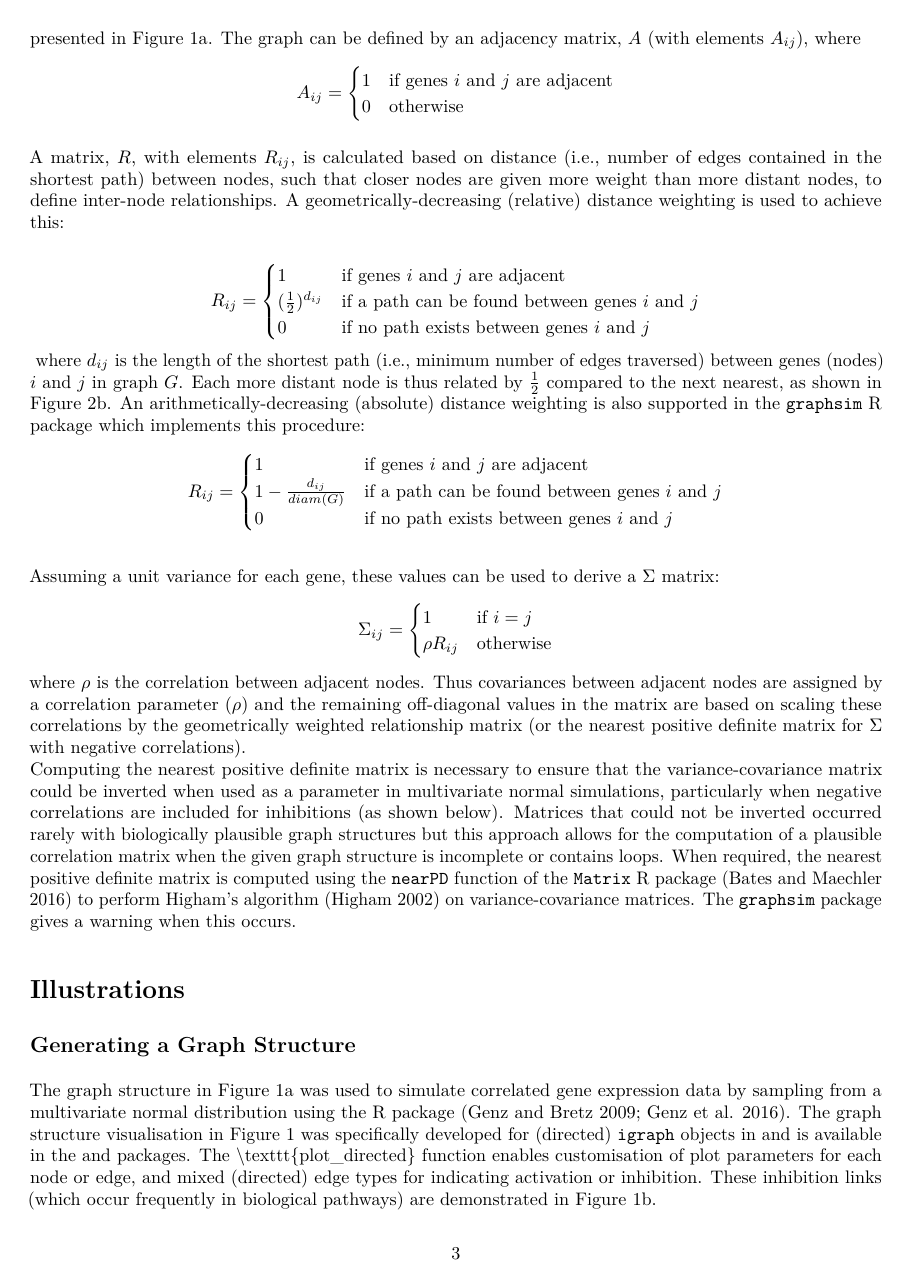
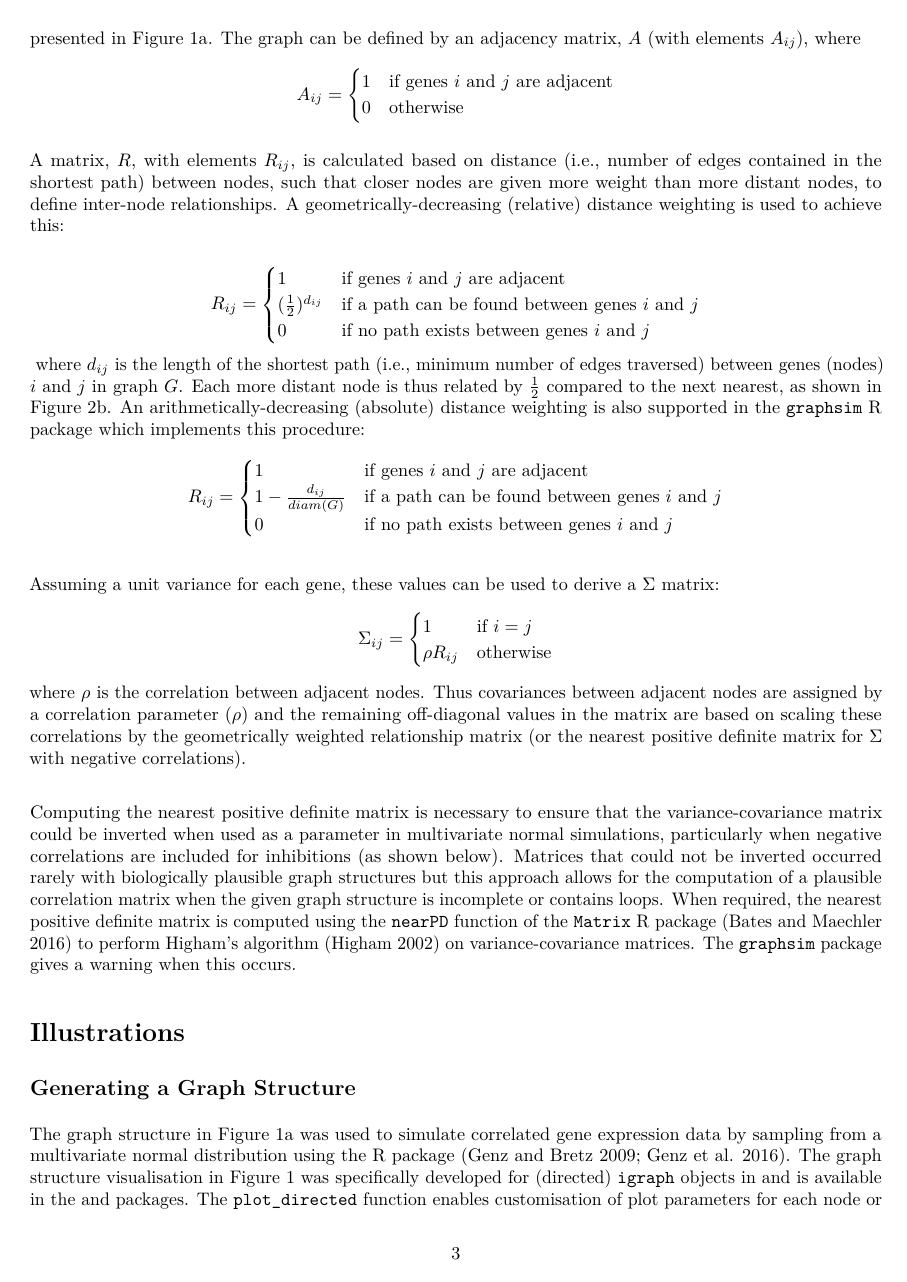
Before and after one commit to TomKellyGenetics/graphsim, an R Markdown document (paper/paper.Rmd): page 3 of 12. The pictures show the output file paper/paper.pdf that the author committed with the source.

Commit message:
update paper formatting (biorXiv version)

```diff
--- a/paper/paper.Rmd
+++ b/paper/paper.Rmd
@@ -239,7 +240,7 @@ visualisation in
 Figure [1](#fig:simple_graph){reference-type="ref"
 reference="fig:simple_graph"} was specifically developed for (directed)
 \texttt{igraph} objects in and is available in the and packages. The
-\texttt{plot_directed} function enables customisation of plot parameters for
+\texttt{plot\_directed} function enables customisation of plot parameters for
 each node or edge, and mixed (directed) edge types for indicating
 activation or inhibition. These inhibition links (which occur frequently
 in biological pathways) are demonstrated in
```
Also changed, not shown: paper/Plotsimple_graph-1.pdf, paper/Plotsimple_graph-2.pdf, paper/Plotsimulation_activating-1.pdf, paper/Plotsimulation_activating-2.pdf, paper/Plotsimulation_activating-3.pdf, paper/Plotsimulation_activating-4.pdf, paper/Plotsimulation_activating-5.pdf, paper/Plotsimulation_inhibiting-1.pdf, paper/Plotsimulation_inhibiting-2.pdf, paper/Plotsimulation_inhibiting-3.pdf, paper/Plotsimulation_inhibiting-4.pdf, paper/Plotsimulation_inhibiting-5.pdf, paper/Plotsimulation_smad-1.pdf, paper/Plotsimulation_smad-2.pdf, 6 more files.
